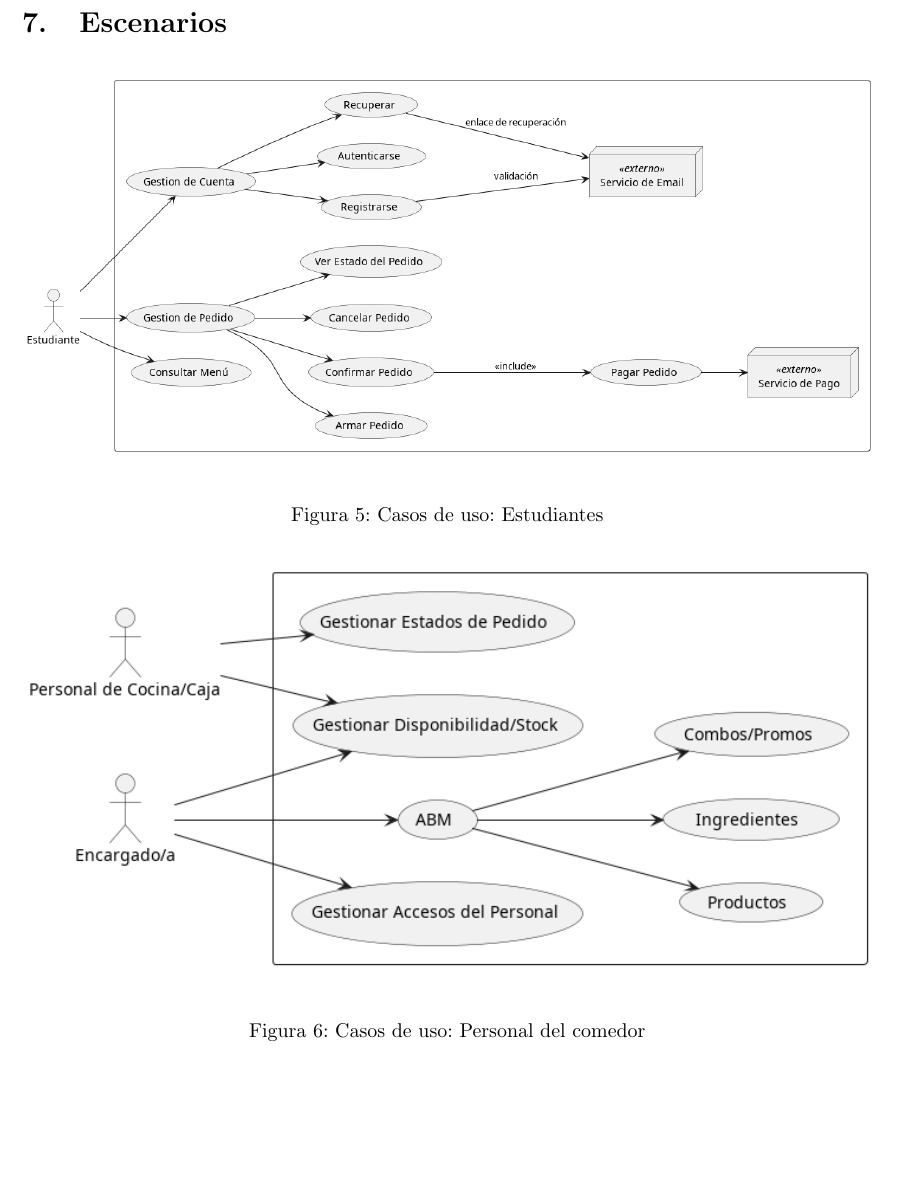
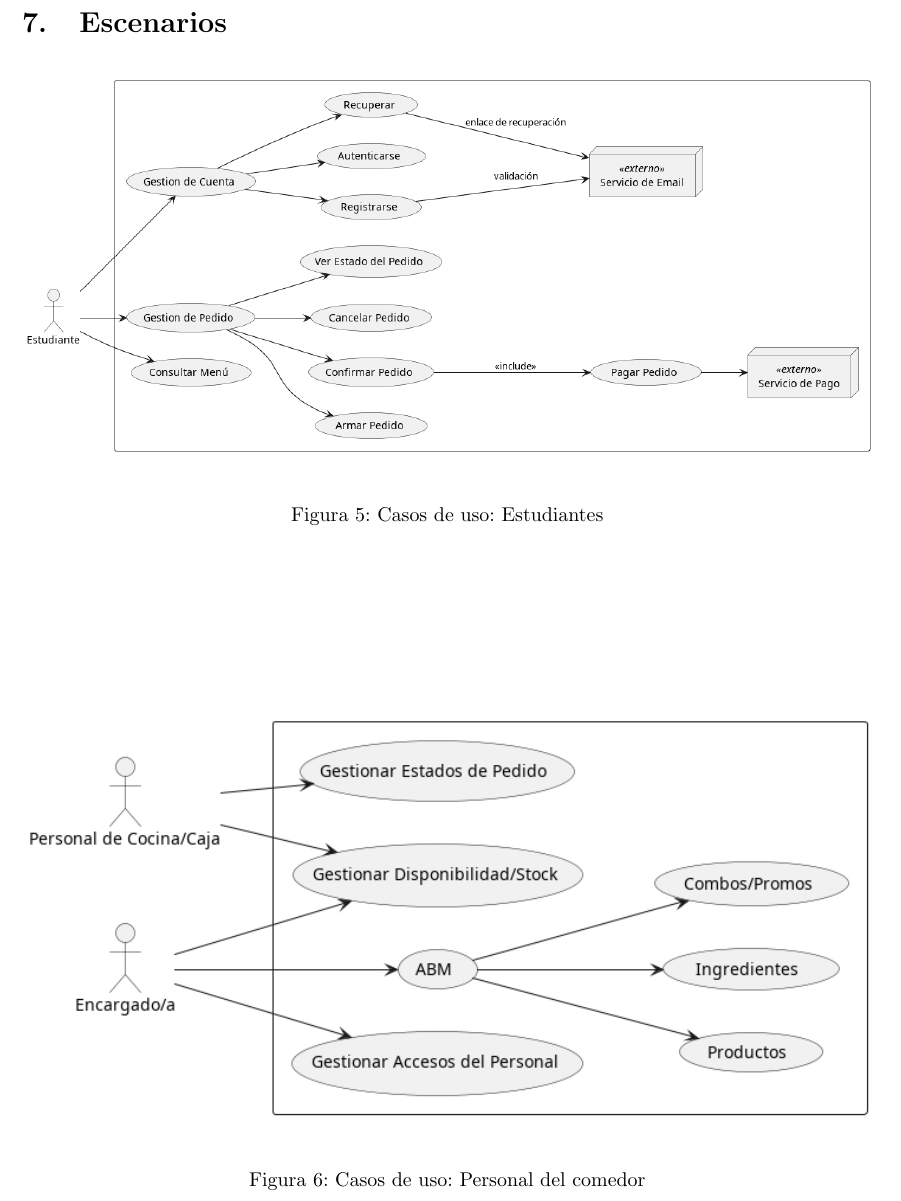
Before and after one commit to agpelliciari/Sistema-Comedor, a LaTeX document (documentacion/src/main.tex, which reads documentacion/src/tex/escenarios.tex): part of page 7 of 7, cut so that both start at the same text. Compiled offline with pdfLaTeX.

Commit message:
pequeños fixes

```diff
--- a/documentacion/src/tex/escenarios.tex
+++ b/documentacion/src/tex/escenarios.tex
@@ -7,9 +7,11 @@
     \label{fig:dcu1}
 \end{figure}
 
+\vfill
 \begin{figure}[htbp]
     \centering
     \includegraphics[width=1\textwidth]{img/caso_de_uso_personal}
     \caption{Casos de uso: Personal del comedor}
     \label{fig:dcu2}
 \end{figure}
+\vfill
```
Also changed, not shown: documentacion/src/tex/vista_de_procesos.tex (+2 -0 lines), documentacion/src/tex/vista_fisica.tex (+1 -1 lines).
